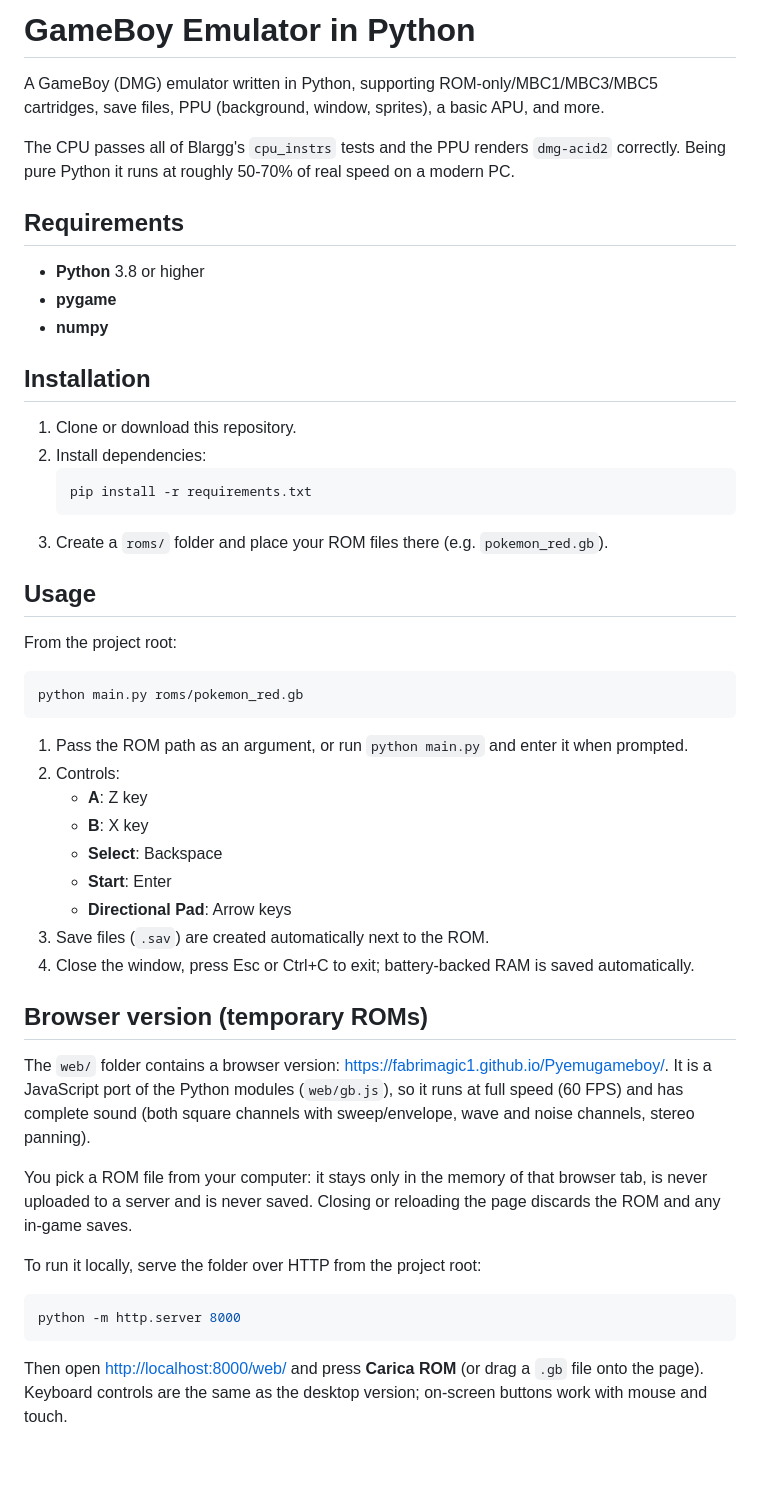
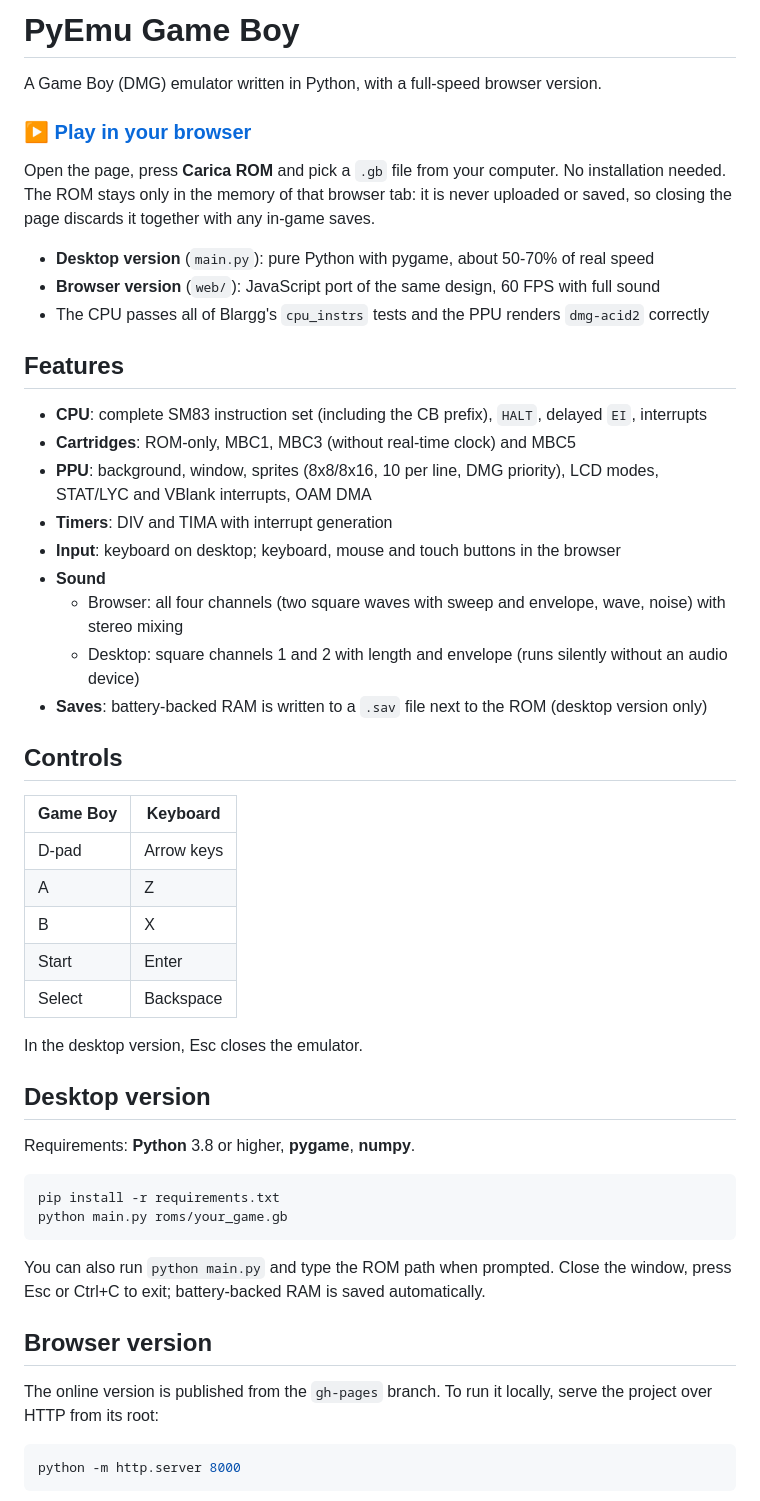
Before and after one commit to Fabrimagic1/Pyemugameboy, a Markdown page: README.md, the part around one of its changes. Rendered like a GitHub page; blank space fills up the shorter version.

Commit message:
Rewrite README: browser play link, features, controls, setup
Co-Authored-By: Claude Opus 5.5 <noreply@anthropic.com>
Claude-Session: https://claude.ai/code/session_01Q567ibyzGrwg9XiqdoCfci

````diff
--- a/README.md
+++ b/README.md
@@ -1,54 +1,60 @@
-# GameBoy Emulator in Python
+# PyEmu Game Boy
 
-A GameBoy (DMG) emulator written in Python, supporting ROM-only/MBC1/MBC3/MBC5 cartridges, save files, PPU (background, window, sprites), a basic APU, and more.
+A Game Boy (DMG) emulator written in Python, with a full-speed browser version.
 
-The CPU passes all of Blargg's `cpu_instrs` tests and the PPU renders `dmg-acid2` correctly. Being pure Python it runs at roughly 50-70% of real speed on a modern PC.
+### ▶ [Play in your browser](https://fabrimagic1.github.io/Pyemugameboy/)
 
-## Requirements
+Open the page, press **Carica ROM** and pick a `.gb` file from your computer. No installation needed.
+The ROM stays only in the memory of that browser tab: it is never uploaded or saved, so closing the
+page discards it together with any in-game saves.
 
-- **Python** 3.8 or higher
-- **pygame**
-- **numpy**
+- **Desktop version** (`main.py`): pure Python with pygame, about 50-70% of real speed
+- **Browser version** (`web/`): JavaScript port of the same design, 60 FPS with full sound
+- The CPU passes all of Blargg's `cpu_instrs` tests and the PPU renders `dmg-acid2` correctly
 
-## Installation
+## Features
 
-1. Clone or download this repository.
-2. Install dependencies:
-   ```bash
-   pip install -r requirements.txt
-   ```
-3. Create a `roms/` folder and place your ROM files there (e.g. `pokemon_red.gb`).
+- **CPU**: complete SM83 instruction set (including the CB prefix), `HALT`, delayed `EI`, interrupts
+- **Cartridges**: ROM-only, MBC1, MBC3 (without real-time clock) and MBC5
+- **PPU**: background, window, sprites (8x8/8x16, 10 per line, DMG priority), LCD modes,
+  STAT/LYC and VBlank interrupts, OAM DMA
+- **Timers**: DIV and TIMA with interrupt generation
+- **Input**: keyboard on desktop; keyboard, mouse and touch buttons in the browser
+- **Sound**
+  - Browser: all four channels (two square waves with sweep and envelope, wave, noise) with stereo mixing
+  - Desktop: square channels 1 and 2 with length and envelope (runs silently without an audio device)
+- **Saves**: battery-backed RAM is written to a `.sav` file next to the ROM (desktop version only)
 
-## Usage
+## Controls
 
-From the project root:
+| Game Boy | Keyboard |
+|----------|----------|
+| D-pad    | Arrow keys |
+| A        | Z |
+| B        | X |
+| Start    | Enter |
+| Select   | Backspace |
+
+In the desktop version, Esc closes the emulator.
+
+## Desktop version
+
+Requirements: **Python** 3.8 or higher, **pygame**, **numpy**.
+
 ```bash
-python main.py roms/pokemon_red.gb
+pip install -r requirements.txt
+python main.py roms/your_game.gb
 ```
-1. Pass the ROM path as an argument, or run `python main.py` and enter it when prompted.
-2. Controls:
-   - **A**: Z key
-   - **B**: X key
-   - **Select**: Backspace
-   - **Start**: Enter
-   - **Directional Pad**: Arrow keys
-3. Save files (`.sav`) are created automatically next to the ROM.
-4. Close the window, press Esc or Ctrl+C to exit; battery-backed RAM is saved automatically.
 
-## Browser version (temporary ROMs)
+You can also run `python main.py` and type the ROM path when prompted. Close the window, press Esc
+or Ctrl+C to exit; battery-backed RAM is saved automatically.
 
-The `web/` folder contains a browser version: <https://fabrimagic1.github.io/Pyemugameboy/>.
-It is a JavaScript port of the Python modules (`web/gb.js`), so it runs at full speed (60 FPS)
-and has complete sound (both square channels with sweep/envelope, wave and noise channels, stereo panning).
+## Browser version
 
-You pick a ROM file from your computer: it stays only in the memory of that browser tab, is never
-uploaded to a server and is never saved. Closing or reloading the page discards the ROM and any
-in-game saves.
+The online version is published from the `gh-pages` branch. To run it locally, serve the project
+over HTTP from its root:
 
-To run it locally, serve the folder over HTTP from the project root:
 ```bash
 python -m http.server 8000
 ```
-Then open <http://localhost:8000/web/> and press **Carica ROM** (or drag a `.gb` file onto the page).
-Keyboard controls are the same as the desktop version; on-screen buttons work with mouse and touch.
 
````
Also changed, not shown: other parts of README.md (+21 -31 lines).
